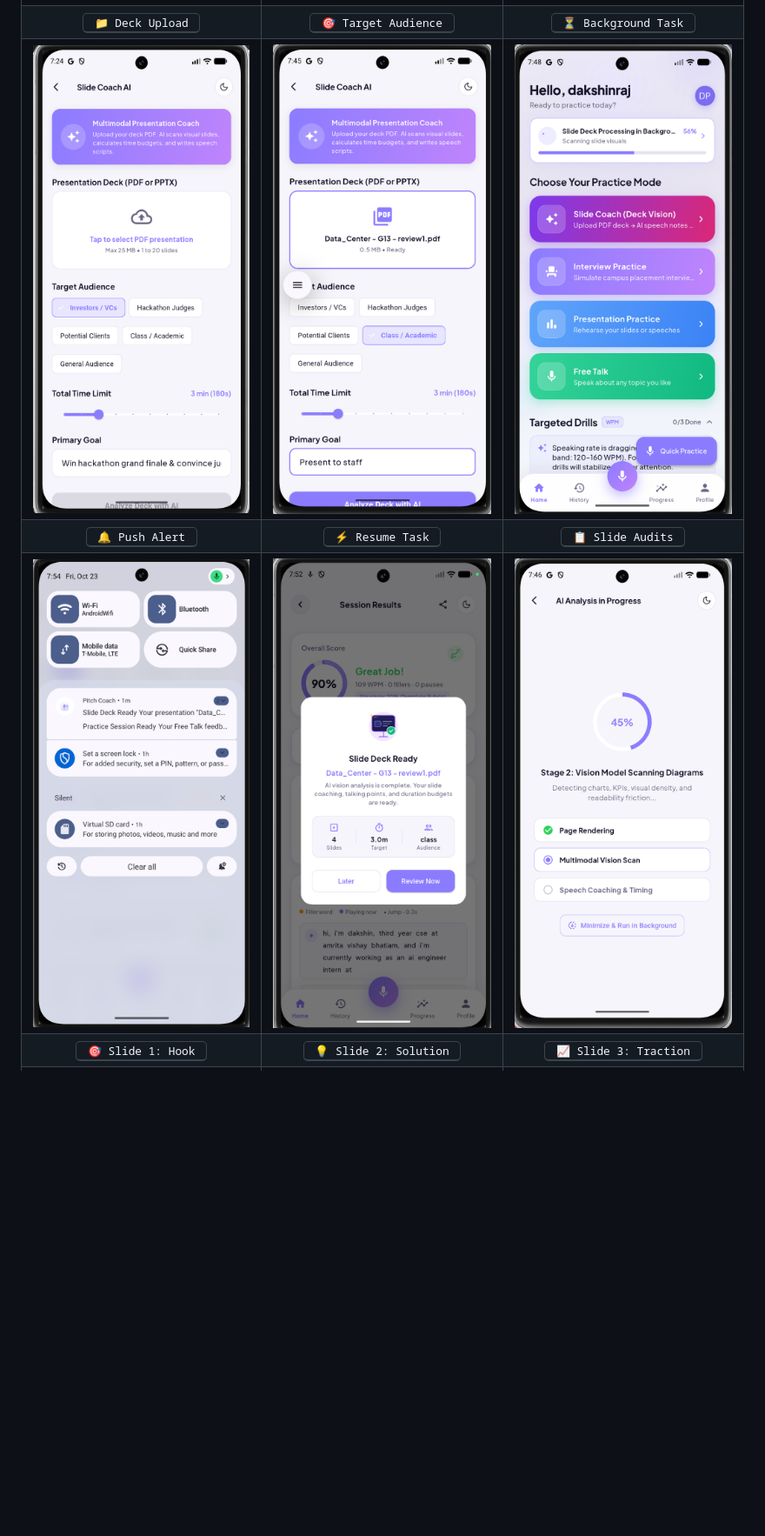
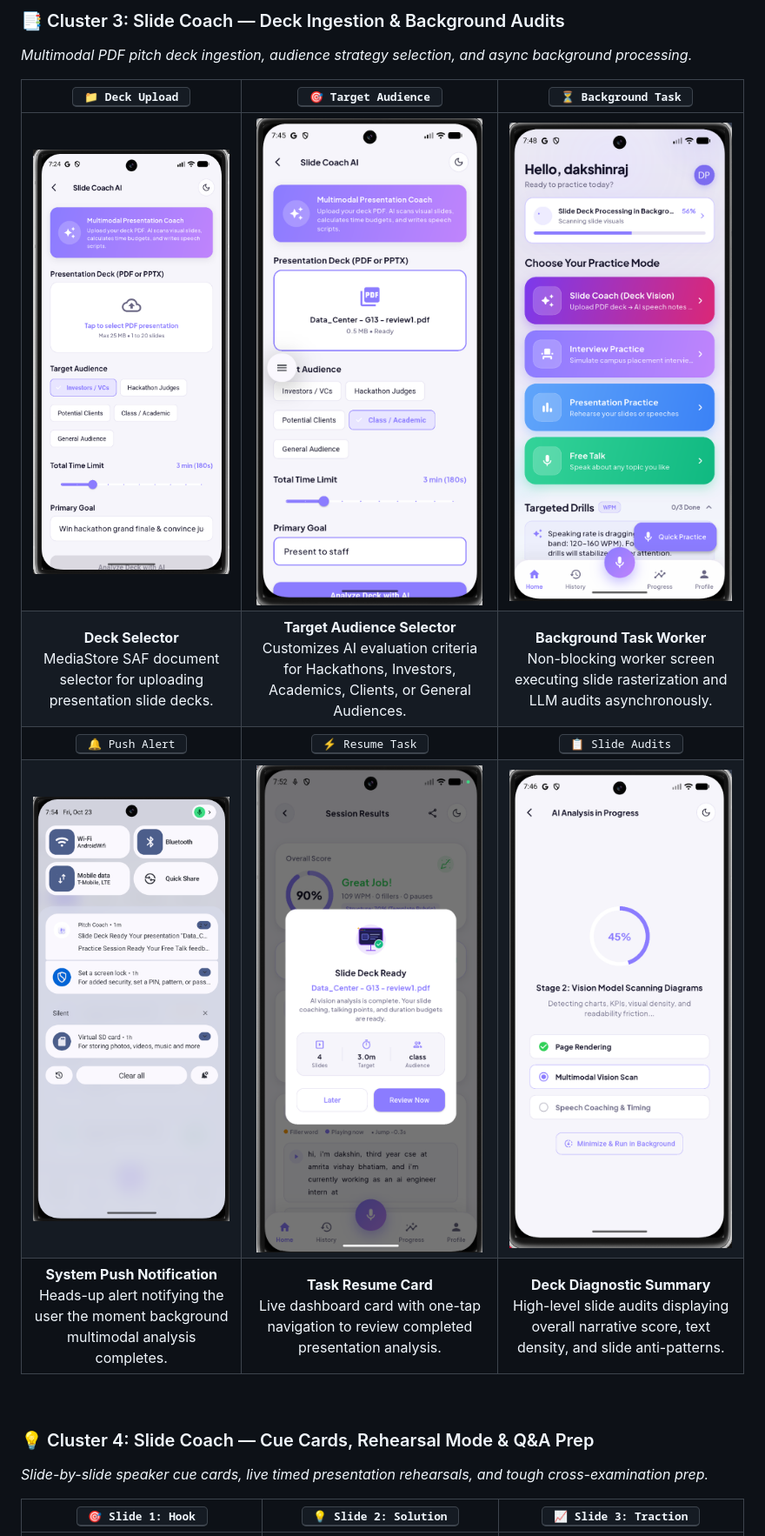
Before and after one commit to Dakshin10/pitch-coach-ai, a Markdown page: README.md, the part around one of its changes. Shown at 87% size. Rendered like a GitHub page; blank space fills up the shorter version.

Commit message:
docs: organize app screenshots into annotated functional clusters with screen descriptions

```diff
--- a/README.md
+++ b/README.md
@@ -57,5 +72,17 @@ Explore the complete user journey and interactive UI modules of Pitch Coach. Eve
+### 📑 Cluster 3: Slide Coach — Deck Ingestion & Background Audits
+*Multimodal PDF pitch deck ingestion, audience strategy selection, and async background processing.*
+
 | <kbd>&nbsp;📁&nbsp;Deck&nbsp;Upload&nbsp;</kbd> | <kbd>&nbsp;🎯&nbsp;Target&nbsp;Audience&nbsp;</kbd> | <kbd>&nbsp;⏳&nbsp;Background&nbsp;Task&nbsp;</kbd> |
-| <img src="screenshots_app/analyse_deck.png" alt="📁 Deck Upload" width="100%" /> | <img src="screenshots_app/analyse_deck2.png" alt="🎯 Target Audience" width="100%" /> | <img src="screenshots_app/pitch_deck_running_inbackground.png" alt="⏳ Background Task" width="100%" /> |
+| :---: | :---: | :---: |
+| <img src="screenshots_app/analyse_deck.png" alt="Deck Upload" width="100%" /> | <img src="screenshots_app/analyse_deck2.png" alt="Target Audience" width="100%" /> | <img src="screenshots_app/pitch_deck_running_inbackground.png" alt="Background Task" width="100%" /> |
+| **Deck Selector**<br>MediaStore SAF document selector for uploading presentation slide decks. | **Target Audience Selector**<br>Customizes AI evaluation criteria for Hackathons, Investors, Academics, Clients, or General Audiences. | **Background Task Worker**<br>Non-blocking worker screen executing slide rasterization and LLM audits asynchronously. |
 | <kbd>&nbsp;🔔&nbsp;Push&nbsp;Alert&nbsp;</kbd> | <kbd>&nbsp;⚡&nbsp;Resume&nbsp;Task&nbsp;</kbd> | <kbd>&nbsp;📋&nbsp;Slide&nbsp;Audits&nbsp;</kbd> |
-| <img src="screenshots_app/notification_after_completion_of_pitch_deck_in_background.png" alt="🔔 Push Alert" width="100%" /> | <img src="screenshots_app/pitch_deck_after_running_in_background.png" alt="⚡ Resume Task" width="100%" /> | <img src="screenshots_app/pitch_deck_analyses.png" alt="📋 Slide Audits" width="100%" /> |
+| <img src="screenshots_app/notification_after_completion_of_pitch_deck_in_background.png" alt="Push Alert" width="100%" /> | <img src="screenshots_app/pitch_deck_after_running_in_background.png" alt="Resume Task" width="100%" /> | <img src="screenshots_app/pitch_deck_analyses.png" alt="Slide Audits" width="100%" /> |
+| **System Push Notification**<br>Heads-up alert notifying the user the moment background multimodal analysis completes. | **Task Resume Card**<br>Live dashboard card with one-tap navigation to review completed presentation analysis. | **Deck Diagnostic Summary**<br>High-level slide audits displaying overall narrative score, text density, and slide anti-patterns. |
+
+<br/>
+
+### 💡 Cluster 4: Slide Coach — Cue Cards, Rehearsal Mode & Q&A Prep
+*Slide-by-slide speaker cue cards, live timed presentation rehearsals, and tough cross-examination prep.*
+
 | <kbd>&nbsp;🎯&nbsp;Slide&nbsp;1:&nbsp;Hook&nbsp;</kbd> | <kbd>&nbsp;💡&nbsp;Slide&nbsp;2:&nbsp;Solution&nbsp;</kbd> | <kbd>&nbsp;📈&nbsp;Slide&nbsp;3:&nbsp;Traction&nbsp;</kbd> |
```
Also changed, not shown: other parts of README.md (+53 -15 lines).
